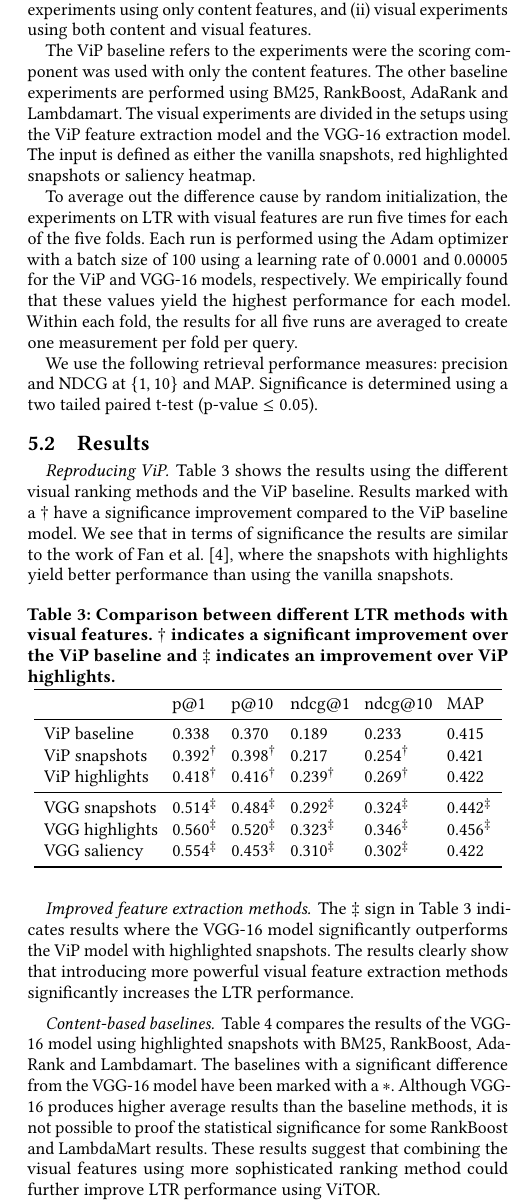
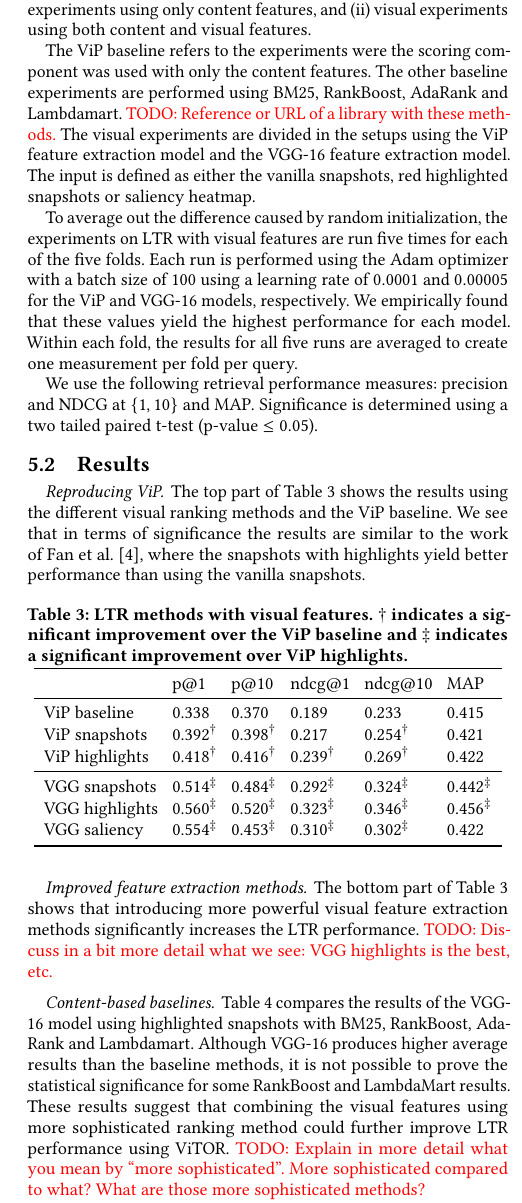
Before and after one commit to Braamling/Human-Saliency-on-Snapshots-in-Web-Relevance, a LaTeX paper (paper/cikm2018-visual-ltr.tex, which reads paper/cikm2018-visual-ltr-05.tex): part of one column of page 4 of 4, cut so that both start at the same text. Compiled offline with pdfLaTeX.

Commit message:
Experiments.

```diff
--- a/paper/cikm2018-visual-ltr-05.tex
+++ b/paper/cikm2018-visual-ltr-05.tex
@@ -32,10 +32,10 @@ The experiments are divided into two types of setups:
 \item visual experiments using both content and visual features.
 \end{inparaenum}
 
-The ViP baseline refers to the experiments were the scoring component was used with only the content features. The other baseline experiments are performed using BM25, RankBoost, AdaRank and Lambdamart.
-The visual experiments are divided in the setups using the ViP feature extraction model and the VGG-16 extraction model. The input is defined as either the vanilla snapshots, red highlighted snapshots or saliency heatmap.
+The ViP baseline refers to the experiments were the scoring component was used with only the content features. The other baseline experiments are performed using BM25, RankBoost, AdaRank and Lambdamart. \todo{Reference or URL of a library with these methods.}
+The visual experiments are divided in the setups using the ViP feature extraction model and the VGG-16 feature extraction model. The input is defined as either the vanilla snapshots, red highlighted snapshots or saliency heatmap.
 
-To average out the difference cause by random initialization, the experiments on \ac{LTR} with visual features are run five times for each of the five folds.
+To average out the difference caused by random initialization, the experiments on \ac{LTR} with visual features are run five times for each of the five folds.
 Each run is performed using the Adam optimizer with a batch size of 100 using a learning rate of $0.0001$ and $0.00005$ for the ViP and VGG-16 models, respectively. We empirically found that these values yield the highest performance for each model.
 Within each fold, the results for all five runs are averaged to create one measurement per fold per query.
 
@@ -45,12 +45,12 @@ Significance is determined using a two tailed paired t-test (p-value $\leq 0.05$
 \subsection{Results}
 
 \paragraph{Reproducing ViP}
-Table~\ref{tab:visresults} shows the results using the different visual ranking methods and the ViP baseline.
-Results marked with a $\dagger$ have a significance improvement compared to the ViP baseline model.
+The top part of Table~\ref{tab:visresults} shows the results using the different visual ranking methods and the ViP baseline.
+%Results marked with a $\dagger$ have a significance improvement compared to the ViP baseline model.
 We see that in terms of significance the results are similar to the work of \citet{fan2017learning}, where the snapshots with highlights yield better performance than using the vanilla snapshots.
 
 \begin{table}[h]
-\caption{Comparison between different \ac{LTR} methods with visual features. $\dagger$ indicates a significant improvement over the ViP baseline and $\ddagger$ indicates an improvement over ViP highlights.}
+\caption{\ac{LTR} methods with visual features. $\dagger$ indicates a significant improvement over the ViP baseline and $\ddagger$ indicates a significant improvement over ViP highlights.}
 \label{tab:visresults}
 \centering
 \begin{tabular}{l\OK l\OK l\OK l\OK l\OK l}
@@ -70,13 +70,19 @@ VGG saliency       & 0.554$^\ddagger$    & 0.453$^\ddagger$ & 0.310$^\ddagger$
 
 
 \paragraph{Improved feature extraction methods}
-The $\ddagger$ sign in Table~\ref{tab:visresults} indicates results where the VGG-16 model significantly outperforms the ViP model with highlighted snapshots. The results clearly show that introducing more powerful visual feature extraction methods significantly increases the \ac{LTR} performance.
+%The $\ddagger$ sign in Table~\ref{tab:visresults} indicates results where the VGG-16 model significantly outperforms the ViP model with highlighted snapshots.
+The bottom part of Table~\ref{tab:visresults} shows that introducing more powerful visual feature extraction methods significantly increases the \ac{LTR} performance.
+\todo{Discuss in a bit more detail what we see: VGG highlights is the best, etc.}
 
 \paragraph{Content-based baselines}
-Table \ref{tab:baseresults} compares the results of the VGG-16 model using highlighted snapshots with BM25, RankBoost, Ada\-Rank and Lambda\-mart. The baselines with a significant difference from the VGG-16 model have been marked with a $*$. Although VGG-16 produces higher average results than the baseline methods, it is not possible to proof the statistical significance for some RankBoost and LambdaMart results. These results suggest that combining the visual features using more sophisticated ranking method could further improve \ac{LTR} performance using \datasetname.
+Table \ref{tab:baseresults} compares the results of the VGG-16 model using highlighted snapshots with BM25, RankBoost, Ada\-Rank and Lambda\-mart.
+%The baselines with a significant drop in performance compared to the VGG-16 model have been marked with a $*$.
+Although VGG-16 produces higher average results than the baseline methods, it is not possible to prove the statistical significance for some RankBoost and LambdaMart results.
+These results suggest that combining the visual features using more sophisticated ranking method could further improve \ac{LTR} performance using \datasetname.
+\todo{Explain in more detail what you mean by ``more sophisticated''. More sophisticated compared to what? What are those more sophisticated methods?}
 
 \begin{table}[h]
-\caption{Comparison of the VGG-16 model using highlights to content-based baselines. $*$ indicates a significant drop in performance compared to VGG highlights. }
+\caption{VGG-16 model using highlights and content-based baselines. $*$ indicates a significant drop in performance compared to VGG highlights. }
 
 \label{tab:baseresults}
 \begin{tabular}{l\OK l\OK l\OK l\OK l\OK l}
```
Also changed, not shown: paper/cikm2018-visual-ltr-05.tex (4 more changed lines).
